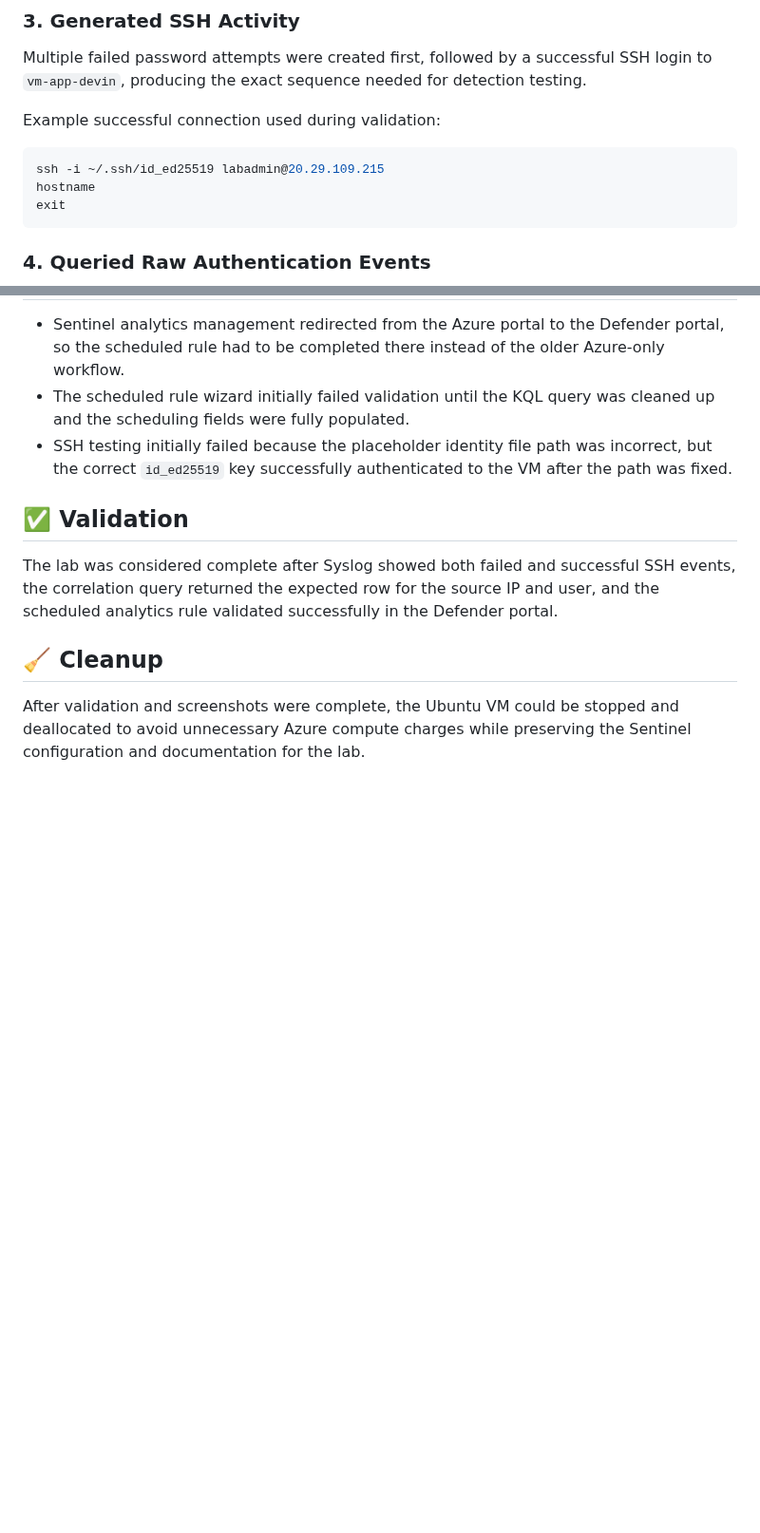
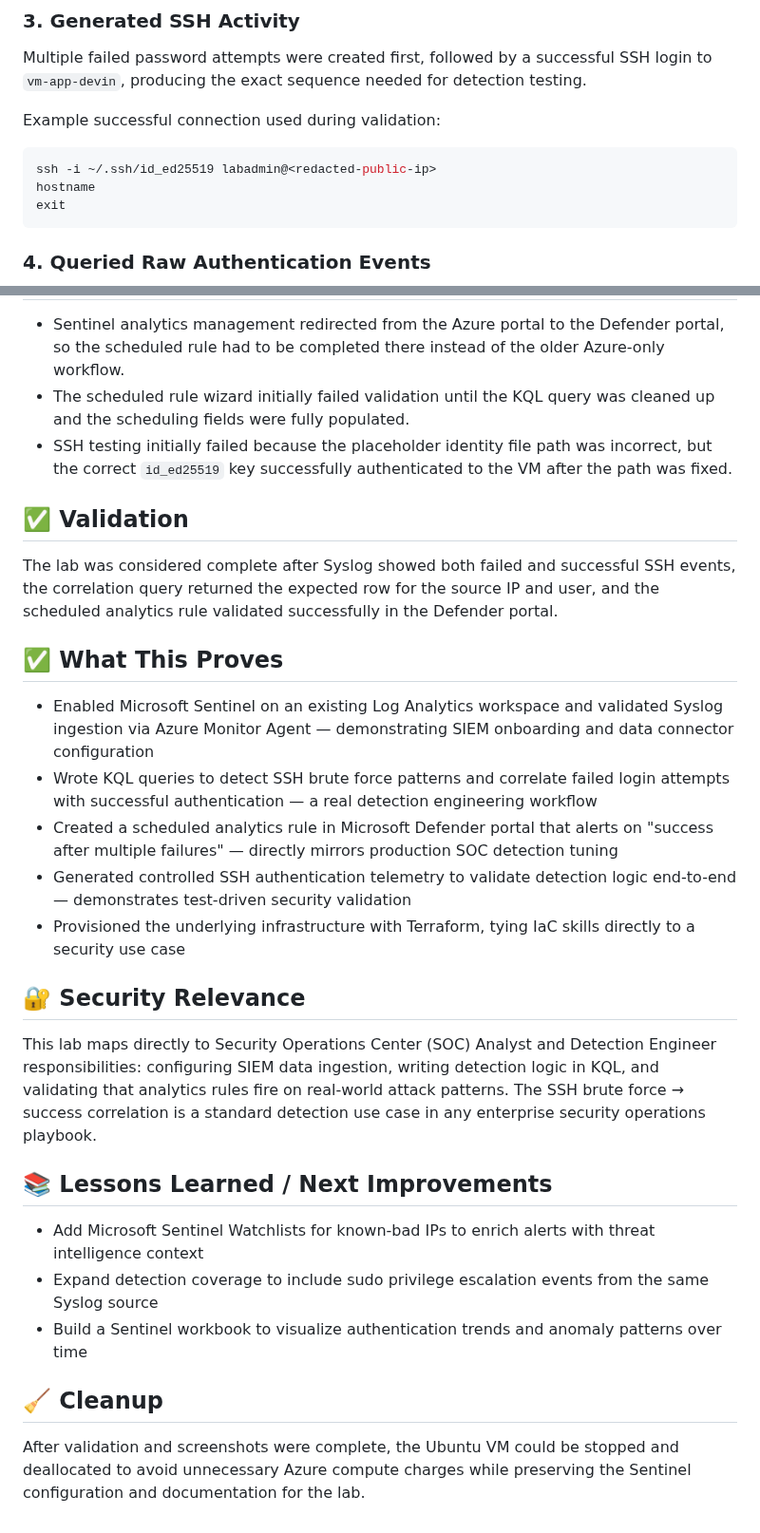
Before and after one commit to devinlaws50-wq/cyber-notes, a Markdown page: week-14-azure-sentinel-landing-zone/README.md, 2 parts joined by grey strips. Shown at 95% size. Drawn GitHub-style; blank space fills up the shorter version.

Commit message:
security: redact public IPs; add What This Proves and Security Relevance sections

````diff
--- a/week-14-azure-sentinel-landing-zone/README.md
+++ b/week-14-azure-sentinel-landing-zone/README.md
@@ -70,7 +70,7 @@ Multiple failed password attempts were created first, followed by a successful S
 Example successful connection used during validation:
 
 ```bash
-ssh -i ~/.ssh/id_ed25519 labadmin@20.29.109.215
+ssh -i ~/.ssh/id_ed25519 labadmin@<redacted-public-ip>
 hostname
 exit
 ```
@@ -174,6 +174,25 @@ This lab tied together infrastructure, telemetry, and detection engineering in a
 
 The lab was considered complete after Syslog showed both failed and successful SSH events, the correlation query returned the expected row for the source IP and user, and the scheduled analytics rule validated successfully in the Defender portal.
 
+
+## ✅ What This Proves
+
+- Enabled Microsoft Sentinel on an existing Log Analytics workspace and validated Syslog ingestion via Azure Monitor Agent — demonstrating SIEM onboarding and data connector configuration
+- Wrote KQL queries to detect SSH brute force patterns and correlate failed login attempts with successful authentication — a real detection engineering workflow
+- Created a scheduled analytics rule in Microsoft Defender portal that alerts on "success after multiple failures" — directly mirrors production SOC detection tuning
+- Generated controlled SSH authentication telemetry to validate detection logic end-to-end — demonstrates test-driven security validation
+- Provisioned the underlying infrastructure with Terraform, tying IaC skills directly to a security use case
+
+## 🔐 Security Relevance
+
+This lab maps directly to Security Operations Center (SOC) Analyst and Detection Engineer responsibilities: configuring SIEM data ingestion, writing detection logic in KQL, and validating that analytics rules fire on real-world attack patterns. The SSH brute force → success correlation is a standard detection use case in any enterprise security operations playbook.
+
+## 📚 Lessons Learned / Next Improvements
+
+- Add Microsoft Sentinel Watchlists for known-bad IPs to enrich alerts with threat intelligence context
+- Expand detection coverage to include sudo privilege escalation events from the same Syslog source
+- Build a Sentinel workbook to visualize authentication trends and anomaly patterns over time
+
 ## 🧹 Cleanup
 
 After validation and screenshots were complete, the Ubuntu VM could be stopped and deallocated to avoid unnecessary Azure compute charges while preserving the Sentinel configuration and documentation for the lab.
````
Also changed, not shown: other parts of week-14-azure-sentinel-landing-zone/README.md (+1 -1 lines).
